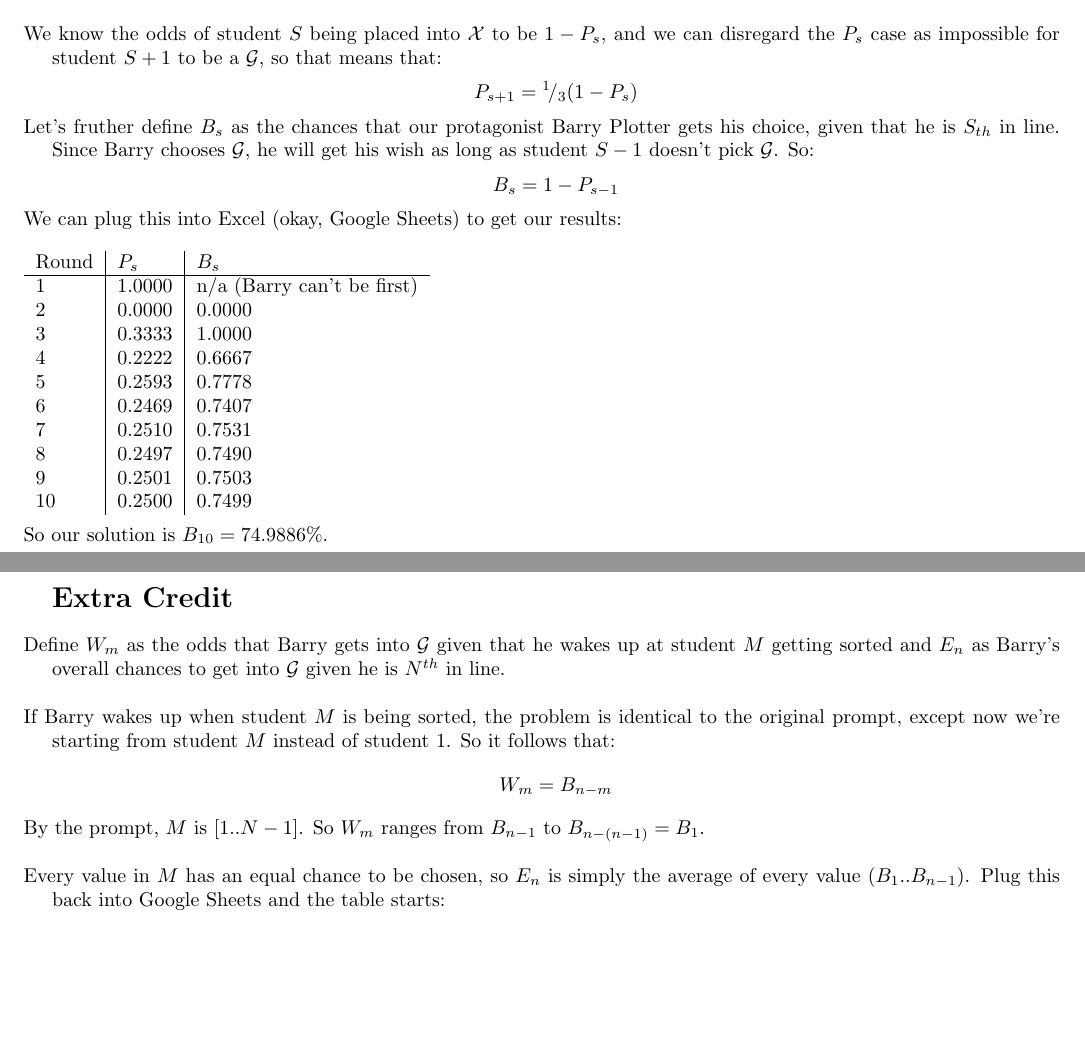
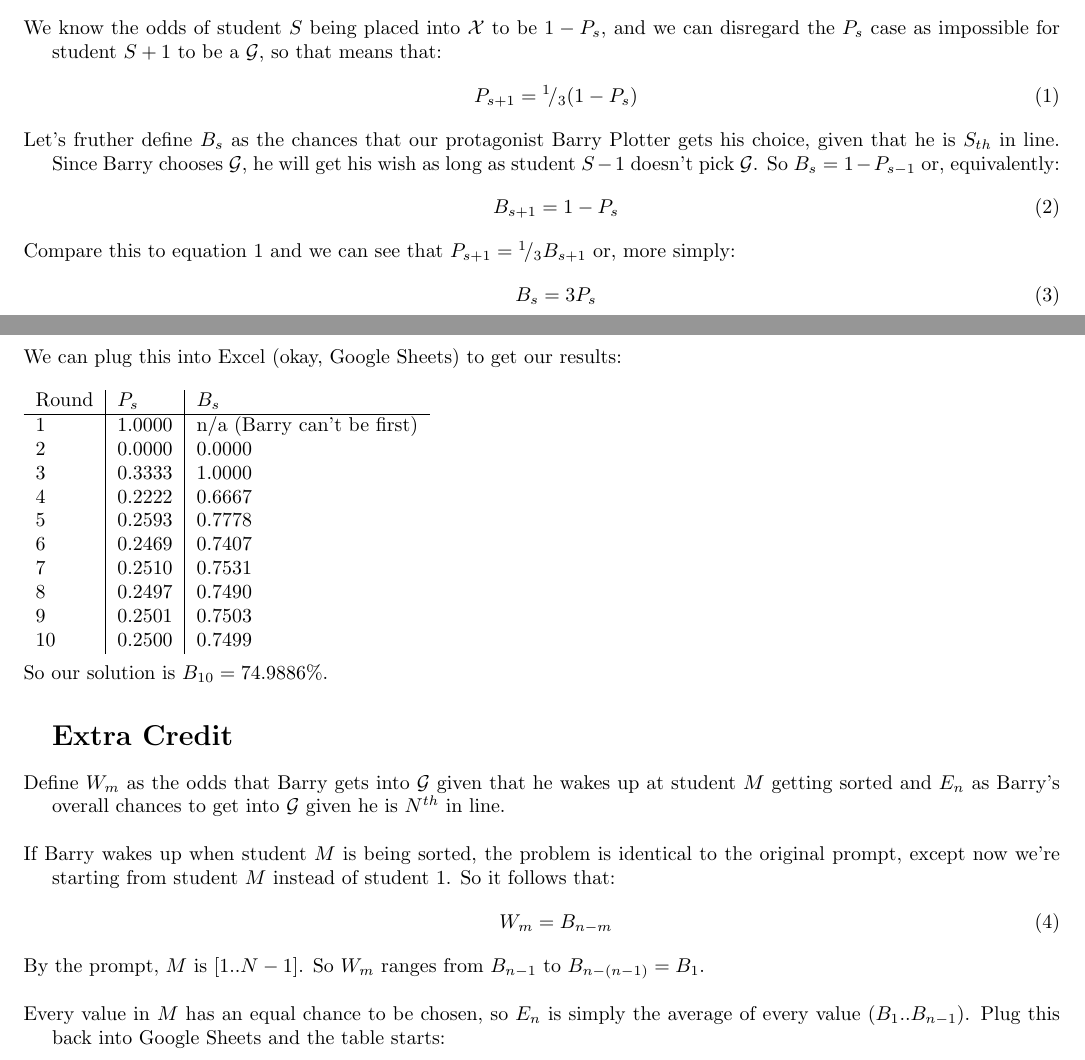
Before and after one commit to azhu2/fiddler-puzzles, a LaTeX document (sorting_hat.tex): two parts of pages 1 and 2 of 3, joined at a grey line, cut so that both start at the same text, the shorter picture padded with empty space. Compiled offline with pdfLaTeX.

Commit message:
Add comparison between P and B

```diff
--- a/sorting_hat.tex
+++ b/sorting_hat.tex
@@ -53,16 +53,24 @@ So, if student $S$ is placed into $\mathcal{X}$, the chances of student $S+1$ be
 $\rfrac{1}{4} + \rfrac{1}{12} = \rfrac{1}{3}$.\\
 
 We know the odds of student $S$ being placed into $\mathcal{X}$ to be $1-P_s$, and we can disregard the $P_s$ case as impossible for student $S+1$ to be a $\mathcal{G}$, so that means that:
-\begin{equation*}
+\begin{equation}
     P_{s+1} = \rfrac{1}{3}(1 - P_s)
-\end{equation*}
+\end{equation}
 
 Let's fruther define $B_s$ as the chances that our protagonist Barry Plotter gets his choice, given that he is $S_{th}$ in line.
-Since Barry chooses $\mathcal{G}$, he will get his wish as long as student $S-1$ doesn't pick $\mathcal{G}$. So:
-\begin{equation*}
-    B_s = 1 - P_{s-1}
-\end{equation*}
+Since Barry chooses $\mathcal{G}$, he will get his wish as long as student $S-1$ doesn't pick $\mathcal{G}$. So
+$B_s = 1 - P_{s-1}$
+or, equivalently:
+\begin{equation}
+    B_{s+1} = 1 - P_s
+\end{equation}
 
+Compare this to equation 1 and we can see that $P_{s+1} = \rfrac{1}{3}B_{s+1}$ or, more simply:
+\begin{equation}
+    B_s = 3P_s
+\end{equation}
+
+\pagebreak
 We can plug this into Excel (okay, Google Sheets) to get our results:\\
 
 \begin{tabular}{l | l | l }
@@ -88,9 +96,9 @@ and $E_n$ as Barry's overall chances to get into $\mathcal{G}$ given he is $N^{t
 
 If Barry wakes up when student $M$ is being sorted, the problem is identical to the original prompt, except now we're starting from student $M$ instead of student $1$.
 So it follows that:
-\begin{equation*}
+\begin{equation}
     W_m = B_{n-m}
-\end{equation*}
+\end{equation}
 
 By the prompt, $M$ is $[1..N-1]$. So $W_m$ ranges from $B_{n-1}$ to $B_{n-(n-1)} = B_1$.\\
 
```
Also changed, not shown: sorting_hat.pdf.
